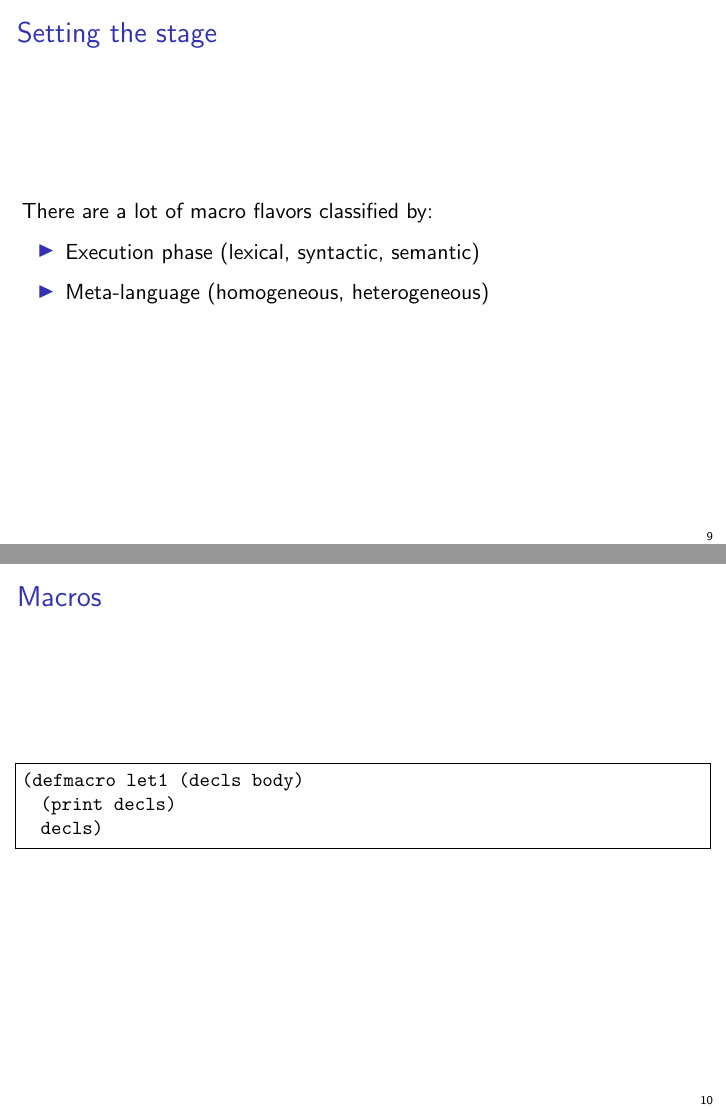
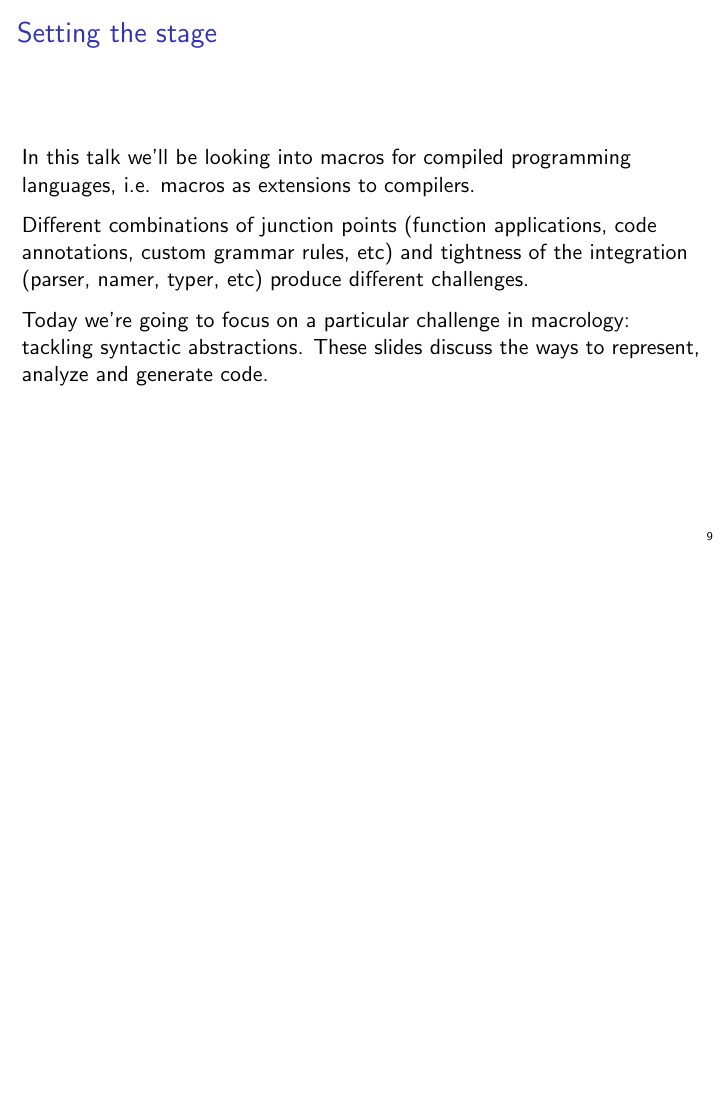
Before and after one commit to xeno-by/candidacy-exam, LaTeX slides (2012-09-10-CandidacyExamSlides.tex): pages 9 and 10 of 15 before the commit and page 9 of 14 after it, the two joined at a grey line, the shorter picture padded with empty space. Compiled offline with pdfLaTeX.

Commit message:
intro finished

```diff
--- a/2012-09-10-CandidacyExamSlides.tex
+++ b/2012-09-10-CandidacyExamSlides.tex
@@ -160,21 +165,14 @@ or will be supported in vNext!}
 \begin{frame}[fragile]
 \frametitle{Setting the stage}
 
-There are a lot of macro flavors classified by:
-\begin{itemize}
-\item Execution phase (lexical, syntactic, semantic)
-\item Meta-language (homogeneous, heterogeneous)
-\end{itemize}
+In this talk we'll be looking into macros for compiled programming languages,
+i.e. macros as extensions to compilers.
 
-\end{frame}
+Different combinations of junction points (function applications, code annotations, custom grammar rules, etc)
+and tightness of the integration (parser, namer, typer, etc) produce different challenges.
 
-\begin{frame}[fragile]
-\frametitle{Macros}
-\begin{lstlisting}
-(defmacro let1 (decls body)
-  (print decls)
-  decls)
-\end{lstlisting}
+Today we're going to focus on a particular challenge in macrology: tackling syntactic abstractions.
+These slides discuss the ways to represent, analyze and generate code.
 \end{frame}
 
 \section{Macros in Template Haskell}
```
Also changed, not shown: 2012-09-10-CandidacyExamSlides.pdf, 2012-09-10-CandidacyExamSlides.tex (29 more changed lines).
